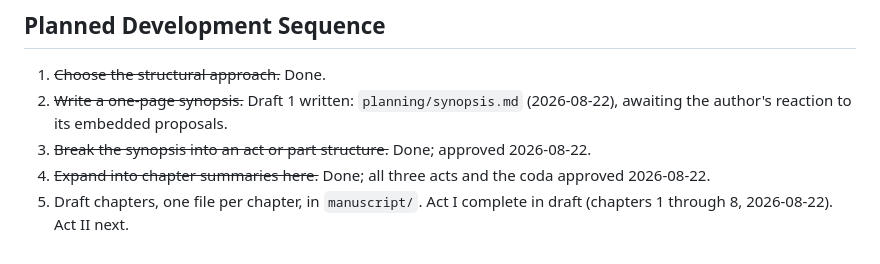
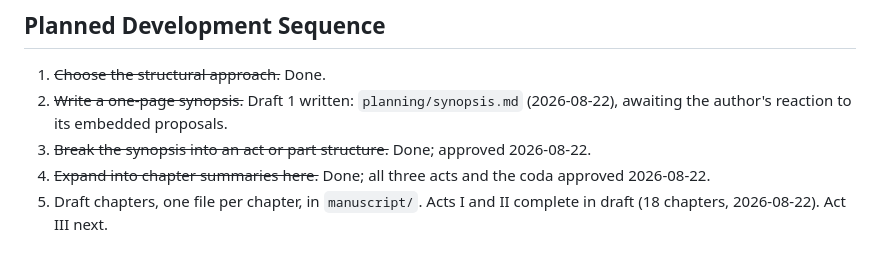
Before and after one commit to BruceEckel/TheWell, a Markdown page: planning/outline.md, the part around the change. GitHub-like rendering.

```diff
--- a/planning/outline.md
+++ b/planning/outline.md
@@ -142,4 +142,4 @@ The facility in present tense: bodies stirring among the machines that kept them
 2. ~~Write a one-page synopsis.~~ Draft 1 written: `planning/synopsis.md` (2026-08-22), awaiting the author's reaction to its embedded proposals.
 3. ~~Break the synopsis into an act or part structure.~~ Done; approved 2026-08-22.
 4. ~~Expand into chapter summaries here.~~ Done; all three acts and the coda approved 2026-08-22.
-5. Draft chapters, one file per chapter, in `manuscript/`. Act I complete in draft (chapters 1 through 8, 2026-08-22). Act II next.
+5. Draft chapters, one file per chapter, in `manuscript/`. Acts I and II complete in draft (18 chapters, 2026-08-22). Act III next.
```
Also changed, not shown: manuscript/act2-ch10-the-choice.md (added, +31 -0 lines), planning/style.md (+4 -0 lines).
